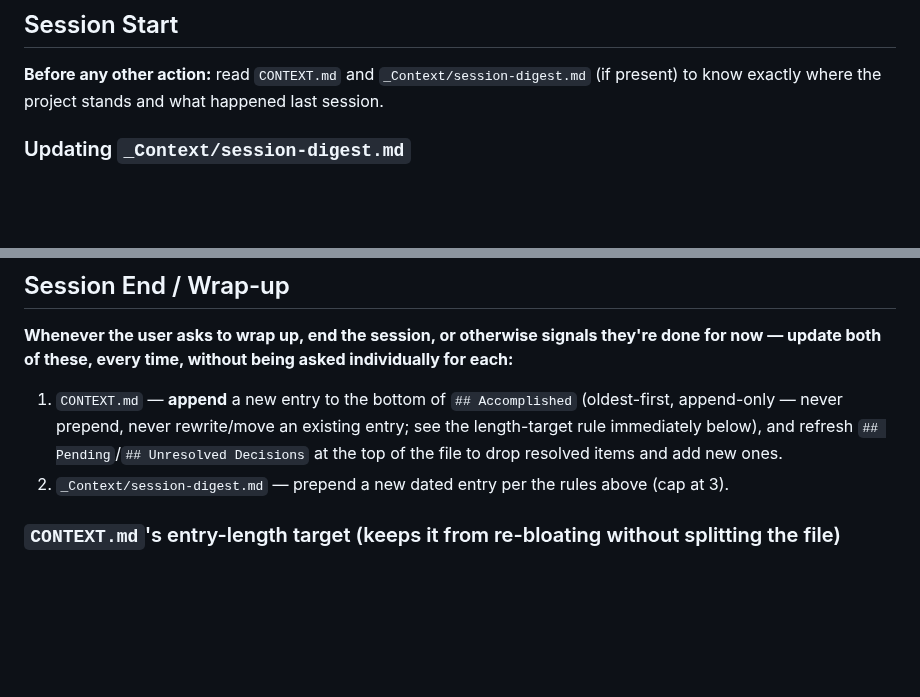
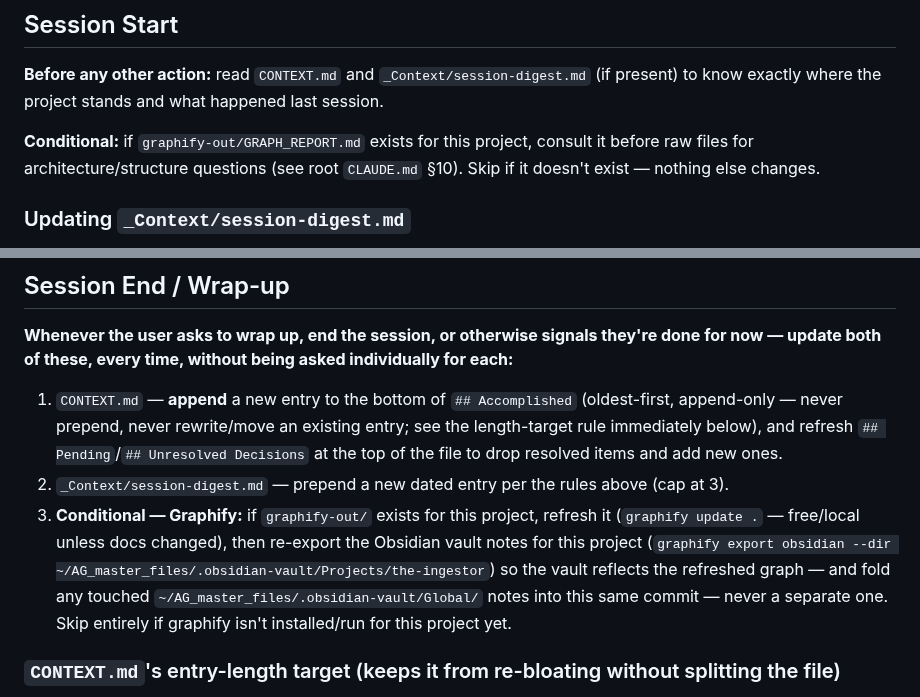
Before and after one commit to AG-2-0-projects-Hub/alfred-ingestor, a Markdown page: CLAUDE.md, 2 parts joined by grey strips. Rendered like a GitHub page; blank space fills up the shorter version.

Commit message:
docs: add Graphify session-start/wrap-up integration points
Conditional pointers to graphify-out/GRAPH_REPORT.md for architecture
questions at session start, and a wrap-up refresh + Obsidian re-export
step, gated on graphify being installed for this project. Mirrors the
pattern already committed in root CLAUDE.md v1.2.

```diff
--- a/CLAUDE.md
+++ b/CLAUDE.md
@@ -40,6 +40,10 @@ heading before proceeding.
 ## Session Start
 **Before any other action:** read `CONTEXT.md` and `_Context/session-digest.md` (if present) to know exactly where the project stands and what happened last session.
 
+**Conditional:** if `graphify-out/GRAPH_REPORT.md` exists for this project, consult it before raw
+files for architecture/structure questions (see root `CLAUDE.md` §10). Skip if it doesn't exist —
+nothing else changes.
+
 ### Updating `_Context/session-digest.md`
 This file holds the **last 3 sessions** as separate dated entries (newest first) — including parallel sessions — so a fresh session sees everything recent, not just whichever session updated it last.
 - **Never fully replace the file.** Re-read it fresh immediately before editing, **prepend** a new dated entry for the current session, and if that makes more than 3 entries, delete only the oldest one.
@@ -57,6 +61,12 @@ This file holds the **last 3 sessions** as separate dated entries (newest first)
    immediately below), and refresh `## Pending`/`## Unresolved Decisions` at the top of the file
    to drop resolved items and add new ones.
 2. `_Context/session-digest.md` — prepend a new dated entry per the rules above (cap at 3).
+3. **Conditional — Graphify:** if `graphify-out/` exists for this project, refresh it
+   (`graphify update .` — free/local unless docs changed), then re-export the Obsidian vault
+   notes for this project (`graphify export obsidian --dir ~/AG_master_files/.obsidian-vault/Projects/the-ingestor`)
+   so the vault reflects the refreshed graph — and fold any touched
+   `~/AG_master_files/.obsidian-vault/Global/` notes into this same commit — never a separate
+   one. Skip entirely if graphify isn't installed/run for this project yet.
 
 ### `CONTEXT.md`'s entry-length target (keeps it from re-bloating without splitting the file)
 
```
